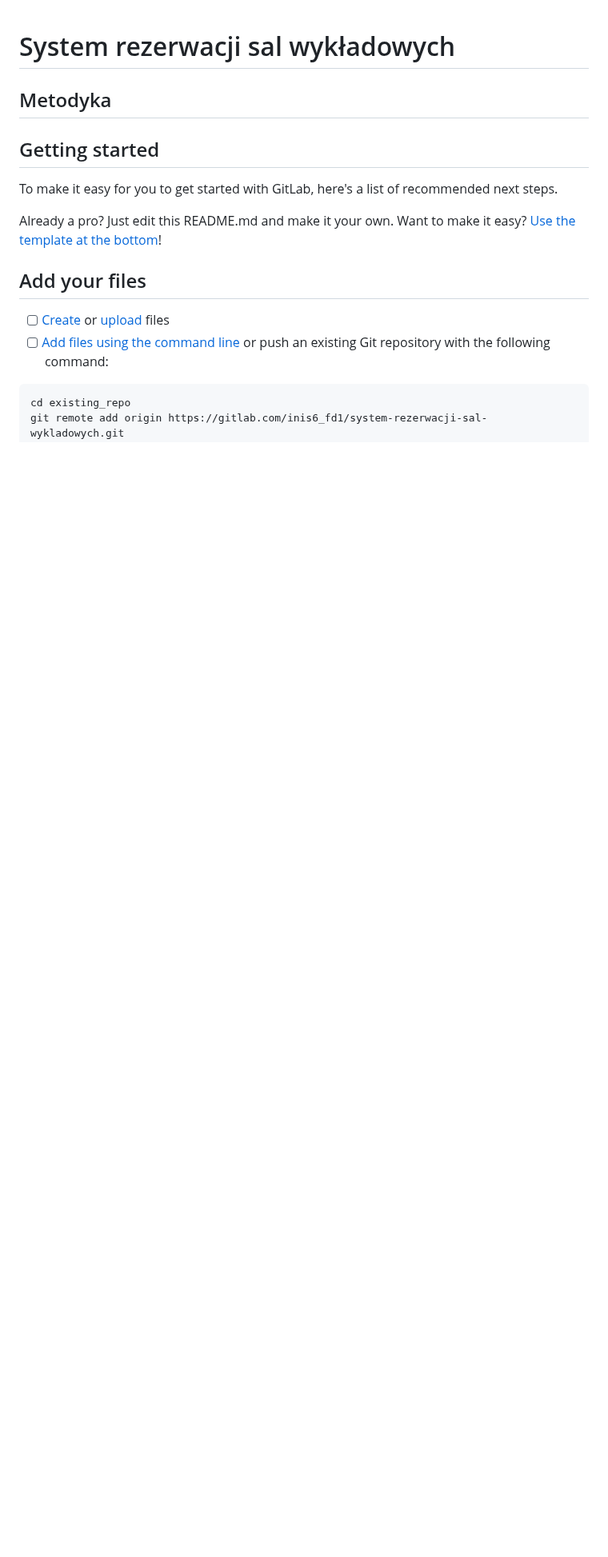
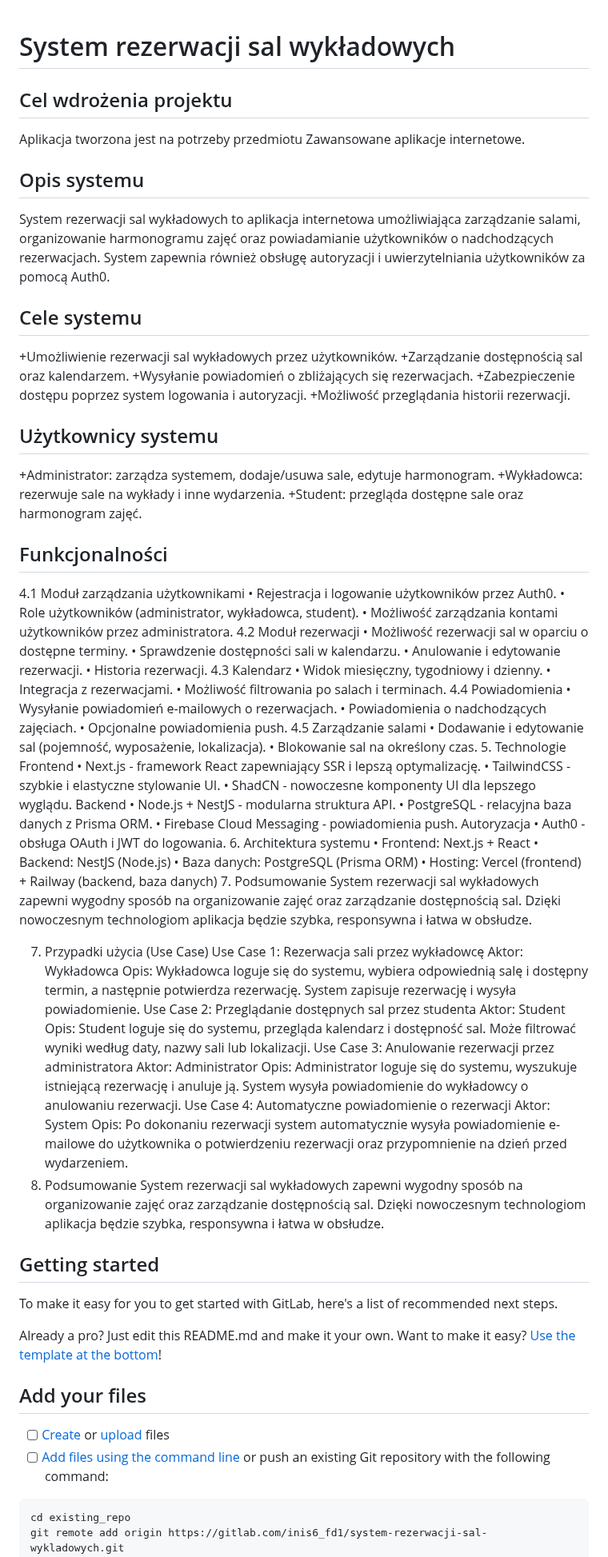
Before and after one commit to K-Kabak/system-rezerwacji-sal-wykladowych, a Markdown page: README.md, the part around the change. Shown at 80% size. Drawn GitHub-style; blank space fills up the shorter version.

```diff
--- a/README.md
+++ b/README.md
@@ -1,6 +1,75 @@
 # System rezerwacji sal wykładowych
 
-## Metodyka
+## Cel wdrożenia projektu
+Aplikacja tworzona jest na potrzeby przedmiotu Zawansowane aplikacje internetowe.
+## Opis systemu
+System rezerwacji sal wykładowych to aplikacja internetowa umożliwiająca zarządzanie salami, organizowanie harmonogramu zajęć oraz powiadamianie użytkowników o nadchodzących rezerwacjach. System zapewnia również obsługę autoryzacji i uwierzytelniania użytkowników za pomocą Auth0.
+## Cele systemu
++Umożliwienie rezerwacji sal wykładowych przez użytkowników.
++Zarządzanie dostępnością sal oraz kalendarzem.
++Wysyłanie powiadomień o zbliżających się rezerwacjach.
++Zabezpieczenie dostępu poprzez system logowania i autoryzacji.
++Możliwość przeglądania historii rezerwacji.
+## Użytkownicy systemu
++Administrator: zarządza systemem, dodaje/usuwa sale, edytuje harmonogram.
++Wykładowca: rezerwuje sale na wykłady i inne wydarzenia.
++Student: przegląda dostępne sale oraz harmonogram zajęć.
+## Funkcjonalności
+4.1 Moduł zarządzania użytkownikami
+•	Rejestracja i logowanie użytkowników przez Auth0.
+•	Role użytkowników (administrator, wykładowca, student).
+•	Możliwość zarządzania kontami użytkowników przez administratora.
+4.2 Moduł rezerwacji
+•	Możliwość rezerwacji sal w oparciu o dostępne terminy.
+•	Sprawdzenie dostępności sali w kalendarzu.
+•	Anulowanie i edytowanie rezerwacji.
+•	Historia rezerwacji.
+4.3 Kalendarz
+•	Widok miesięczny, tygodniowy i dzienny.
+•	Integracja z rezerwacjami.
+•	Możliwość filtrowania po salach i terminach.
+4.4 Powiadomienia
+•	Wysyłanie powiadomień e-mailowych o rezerwacjach.
+•	Powiadomienia o nadchodzących zajęciach.
+•	Opcjonalne powiadomienia push.
+4.5 Zarządzanie salami
+•	Dodawanie i edytowanie sal (pojemność, wyposażenie, lokalizacja).
+•	Blokowanie sal na określony czas.
+5. Technologie
+Frontend
+•	Next.js - framework React zapewniający SSR i lepszą optymalizację.
+•	TailwindCSS - szybkie i elastyczne stylowanie UI.
+•	ShadCN - nowoczesne komponenty UI dla lepszego wyglądu.
+Backend
+•	Node.js + NestJS - modularna struktura API.
+•	PostgreSQL - relacyjna baza danych z Prisma ORM.
+•	Firebase Cloud Messaging - powiadomienia push.
+Autoryzacja
+•	Auth0 - obsługa OAuth i JWT do logowania.
+6. Architektura systemu
+•	Frontend: Next.js + React
+•	Backend: NestJS (Node.js)
+•	Baza danych: PostgreSQL (Prisma ORM)
+•	Hosting: Vercel (frontend) + Railway (backend, baza danych)
+7. Podsumowanie
+System rezerwacji sal wykładowych zapewni wygodny sposób na organizowanie zajęć oraz zarządzanie dostępnością sal. Dzięki nowoczesnym technologiom aplikacja będzie szybka, responsywna i łatwa w obsłudze.
+
+7. Przypadki użycia (Use Case)
+Use Case 1: Rezerwacja sali przez wykładowcę
+Aktor: Wykładowca
+Opis: Wykładowca loguje się do systemu, wybiera odpowiednią salę i dostępny termin, a następnie potwierdza rezerwację. System zapisuje rezerwację i wysyła powiadomienie.
+Use Case 2: Przeglądanie dostępnych sal przez studenta
+Aktor: Student
+Opis: Student loguje się do systemu, przegląda kalendarz i dostępność sal. Może filtrować wyniki według daty, nazwy sali lub lokalizacji.
+Use Case 3: Anulowanie rezerwacji przez administratora
+Aktor: Administrator
+Opis: Administrator loguje się do systemu, wyszukuje istniejącą rezerwację i anuluje ją. System wysyła powiadomienie do wykładowcy o anulowaniu rezerwacji.
+Use Case 4: Automatyczne powiadomienie o rezerwacji
+Aktor: System
+Opis: Po dokonaniu rezerwacji system automatycznie wysyła powiadomienie e-mailowe do użytkownika o potwierdzeniu rezerwacji oraz przypomnienie na dzień przed wydarzeniem.
+8. Podsumowanie
+System rezerwacji sal wykładowych zapewni wygodny sposób na organizowanie zajęć oraz zarządzanie dostępnością sal. Dzięki nowoczesnym technologiom aplikacja będzie szybka, responsywna i łatwa w obsłudze.
+
 
 
 
```
